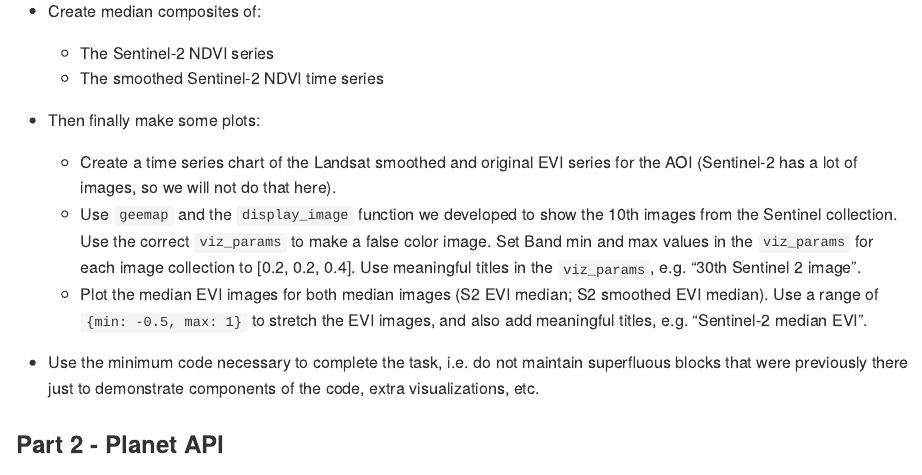
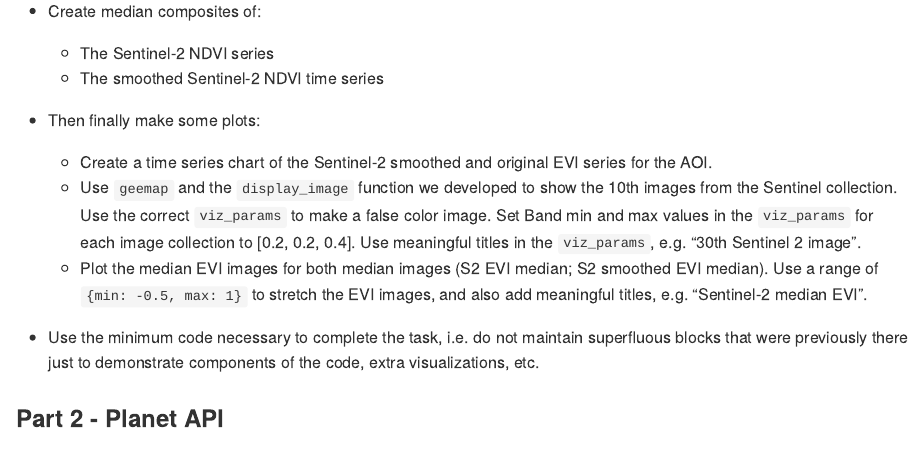
Before and after one commit to agroimpacts/nmeo, an R Markdown document (materials/assignments/nemo_assn1.Rmd): the page in a window 1100 px wide, from 980 px down. The pictures show the output file materials/assignments/nemo_assn1.md that the author committed with the source, drawn offline in the style of GitHub.

Commit message:
Update assn1 prompt

```diff
--- a/materials/assignments/nemo_assn1.Rmd
+++ b/materials/assignments/nemo_assn1.Rmd
@@ -33,7 +33,7 @@ Create a colab notebook named with your initials followed by `_nmeo_2022_ee_assn
     - The Sentinel-2 NDVI series
     - The smoothed Sentinel-2 NDVI time series
 - Then finally make some plots:
-    - Create a time series chart of the Landsat smoothed and original EVI series for the AOI (Sentinel-2 has a lot of images, so we will not do that here).
+    - Create a time series chart of the Sentinel-2 smoothed and original EVI series for the AOI.
     - Use `geemap` and the `display_image` function we developed to show the 10th images from the Sentinel collection. Use the correct `viz_params` to make a false color image. Set Band min and max values in the `viz_params` for each image collection to [0.2, 0.2, 0.4]. Use meaningful titles in the `viz_params`, e.g. "30th Sentinel 2 image".
     - Plot the median EVI images for both median images (S2 EVI median; S2 smoothed EVI median). Use a range of `{min: -0.5, max: 1}` to stretch the EVI images, and also add meaningful titles, e.g. "Sentinel-2 median EVI".
 - Use the minimum code necessary to complete the task, i.e. do not maintain superfluous blocks that were previously there just to demonstrate components of the code, extra visualizations, etc.
```
Also changed, not shown: materials/assignments/nemo_assn1.md.
